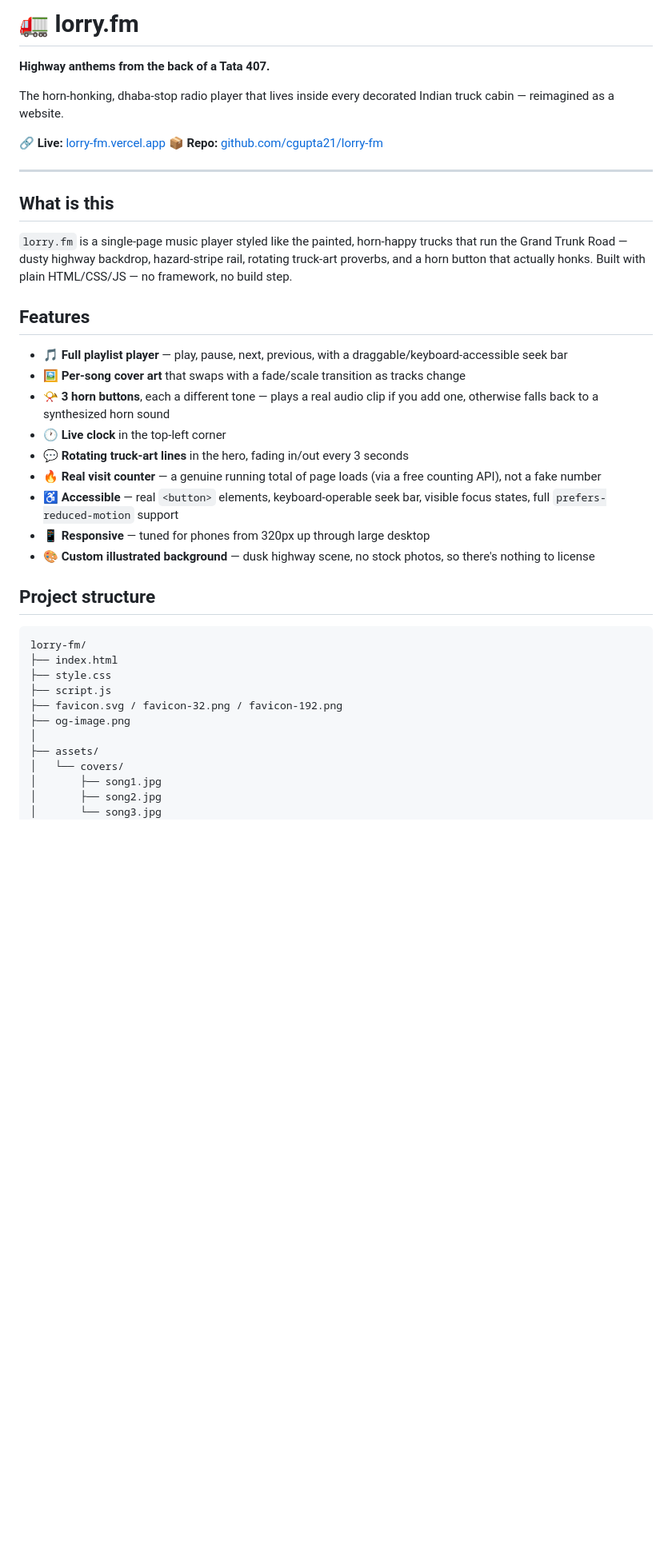
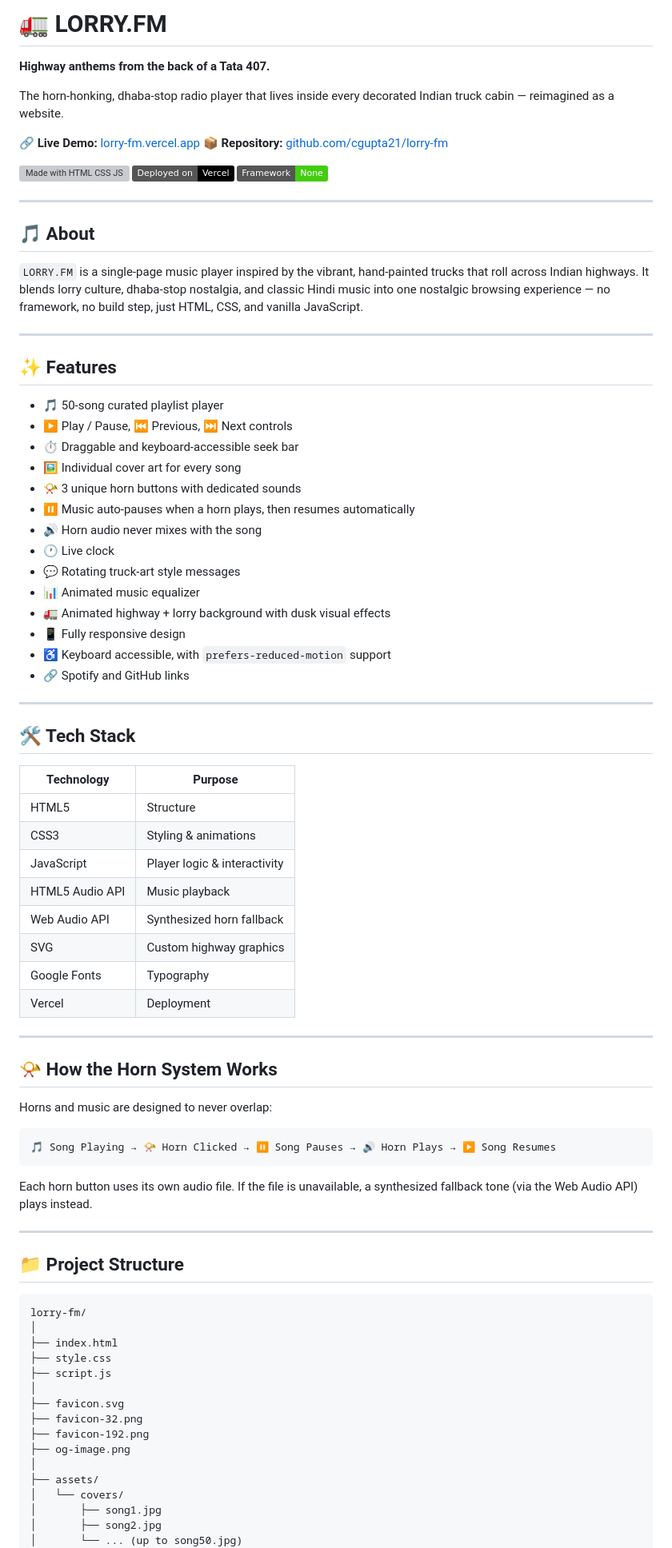
Before and after one commit to cgupta21/lorry-fm, a Markdown page: README.md, the part around one of its changes. Shown at 80% size. Drawn GitHub-style; badges without logos; blank space fills up the shorter version; grey boxes are pictures that could not be loaded.

````diff
--- a/README.md
+++ b/README.md
@@ -1,43 +1,87 @@
-# 🚛 lorry.fm
+# 🚛 LORRY.FM
 
 **Highway anthems from the back of a Tata 407.**
 
 The horn-honking, dhaba-stop radio player that lives inside every decorated Indian truck cabin — reimagined as a website.
 
-🔗 **Live:** [lorry-fm.vercel.app](https://lorry-fm.vercel.app/)
-📦 **Repo:** [github.com/cgupta21/lorry-fm](https://github.com/cgupta21/lorry-fm)
+🔗 **Live Demo:** [lorry-fm.vercel.app](https://lorry-fm.vercel.app/)
+📦 **Repository:** [github.com/cgupta21/lorry-fm](https://github.com/cgupta21/lorry-fm)
+
+![Made with HTML CSS JS](https://img.shields.io/badge/Made%20with-HTML%2FCSS%2FJS-orange)
+![Deployed on Vercel](https://img.shields.io/badge/Deployed%20on-Vercel-black)
+![No Framework](https://img.shields.io/badge/Framework-None-brightgreen)
 
 ---
 
-## What is this
+## 🎵 About
 
-`lorry.fm` is a single-page music player styled like the painted, horn-happy trucks that run the Grand Trunk Road — dusty highway backdrop, hazard-stripe rail, rotating truck-art proverbs, and a horn button that actually honks. Built with plain HTML/CSS/JS — no framework, no build step.
+`LORRY.FM` is a single-page music player inspired by the vibrant, hand-painted trucks that roll across Indian highways. It blends lorry culture, dhaba-stop nostalgia, and classic Hindi music into one nostalgic browsing experience — no framework, no build step, just HTML, CSS, and vanilla JavaScript.
 
-## Features
+---
 
-- 🎵 **Full playlist player** — play, pause, next, previous, with a draggable/keyboard-accessible seek bar
-- 🖼️ **Per-song cover art** that swaps with a fade/scale transition as tracks change
-- 📯 **3 horn buttons**, each a different tone — plays a real audio clip if you add one, otherwise falls back to a synthesized horn sound
-- 🕐 **Live clock** in the top-left corner
-- 💬 **Rotating truck-art lines** in the hero, fading in/out every 3 seconds
-- 🔥 **Real visit counter** — a genuine running total of page loads (via a free counting API), not a fake number
-- ♿ **Accessible** — real `<button>` elements, keyboard-operable seek bar, visible focus states, full `prefers-reduced-motion` support
-- 📱 **Responsive** — tuned for phones from 320px up through large desktop
-- 🎨 **Custom illustrated background** — dusk highway scene, no stock photos, so there's nothing to license
+## ✨ Features
 
-## Project structure
+- 🎵 50-song curated playlist player
+- ▶️ Play / Pause, ⏮️ Previous, ⏭️ Next controls
+- ⏱️ Draggable and keyboard-accessible seek bar
+- 🖼️ Individual cover art for every song
+- 📯 3 unique horn buttons with dedicated sounds
+- ⏸️ Music auto-pauses when a horn plays, then resumes automatically
+- 🔊 Horn audio never mixes with the song
+- 🕐 Live clock
+- 💬 Rotating truck-art style messages
+- 📊 Animated music equalizer
+- 🚛 Animated highway + lorry background with dusk visual effects
+- 📱 Fully responsive design
+- ♿ Keyboard accessible, with `prefers-reduced-motion` support
+- 🔗 Spotify and GitHub links
+
+---
+
+## 🛠️ Tech Stack
+
+| Technology | Purpose |
+|---|---|
+| HTML5 | Structure |
+| CSS3 | Styling & animations |
+| JavaScript | Player logic & interactivity |
+| HTML5 Audio API | Music playback |
+| Web Audio API | Synthesized horn fallback |
+| SVG | Custom highway graphics |
+| Google Fonts | Typography |
+| Vercel | Deployment |
+
+---
+
+## 📯 How the Horn System Works
+
+Horns and music are designed to never overlap:
+
+```
+🎵 Song Playing → 📯 Horn Clicked → ⏸️ Song Pauses → 🔊 Horn Plays → ▶️ Song Resumes
+```
+
+Each horn button uses its own audio file. If the file is unavailable, a synthesized fallback tone (via the Web Audio API) plays instead.
+
+---
+
+## 📁 Project Structure
 
 ```
 lorry-fm/
+│
 ├── index.html
 ├── style.css
 ├── script.js
-├── favicon.svg / favicon-32.png / favicon-192.png
+│
+├── favicon.svg
+├── favicon-32.png
+├── favicon-192.png
 ├── og-image.png
 │
 ├── assets/
 │   └── covers/
 │       ├── song1.jpg
 │       ├── song2.jpg
-│       └── song3.jpg
+│       └── ... (up to song50.jpg)
 │
````
Also changed, not shown: other parts of README.md (+113 -45 lines).
